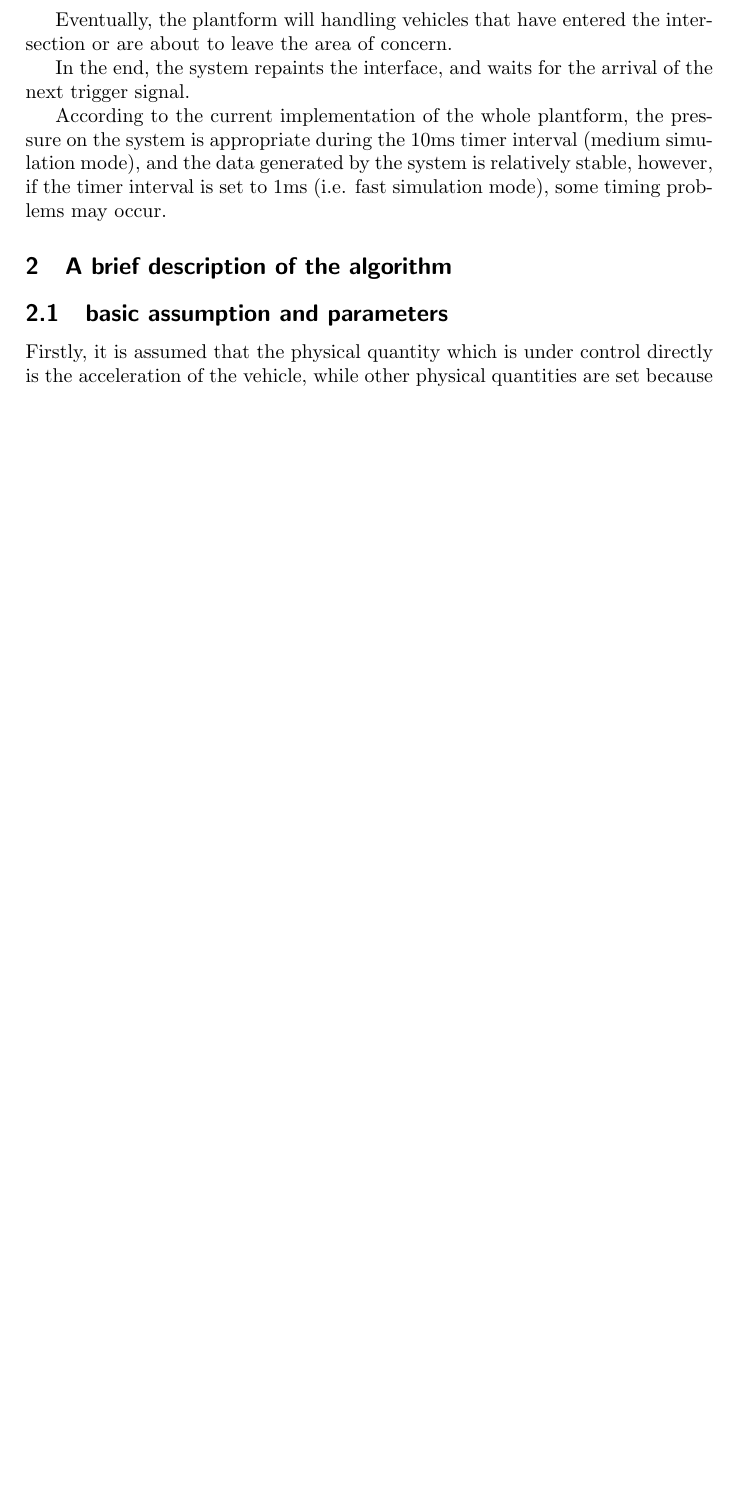
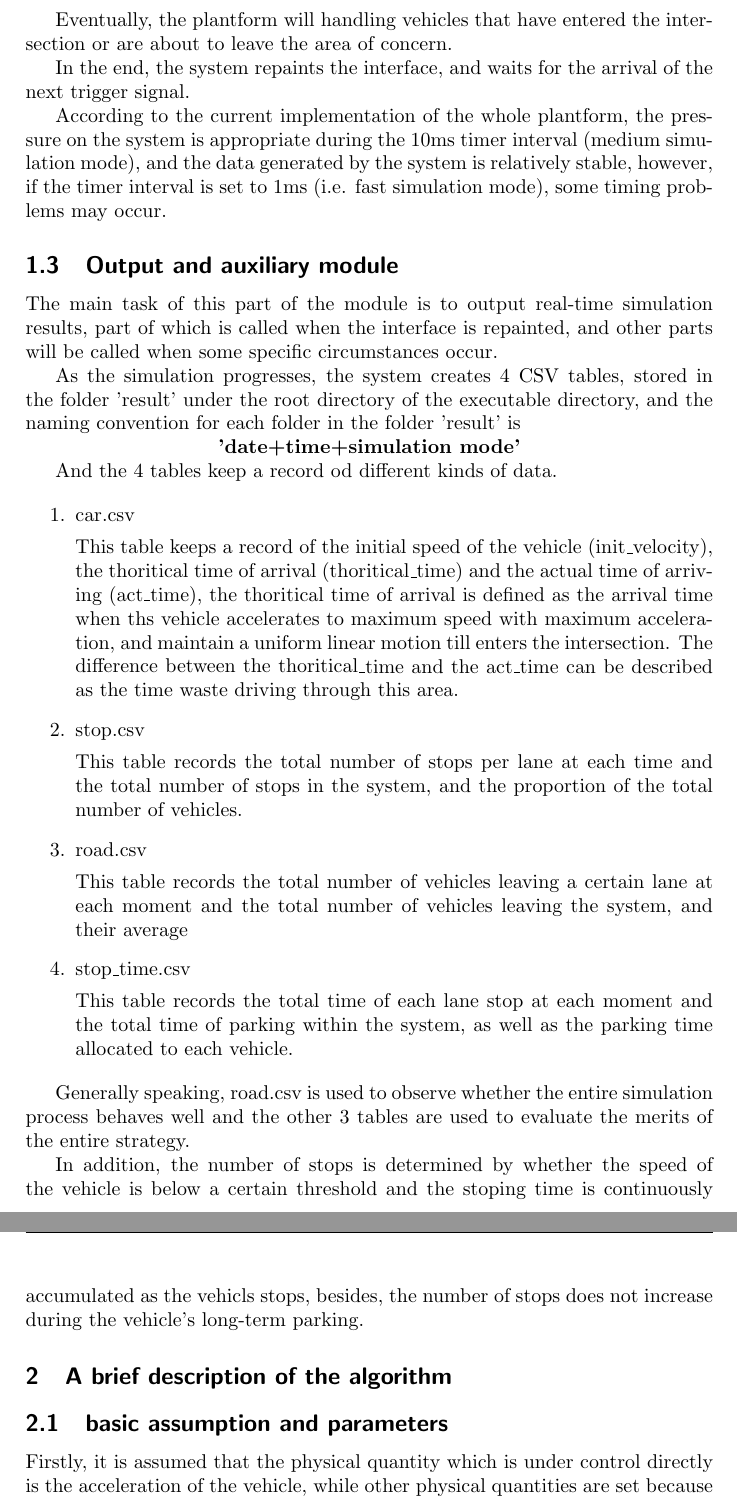
Before and after one commit to ZeroWeight/Traffic, a LaTeX document (pre/p1.tex): part of page 3 of 11 before the commit and two parts of pages 3 and 4 of 12 after it, the two joined at a grey line, cut so that both start at the same text, the shorter picture padded with empty space. The pictures show the PDF file pre/p1.pdf that the author committed with the source.

Commit message:
chpt 1 fin, remains pic'

```diff
--- a/pre/p1.tex
+++ b/pre/p1.tex
@@ -63,6 +63,37 @@ Eventually, the plantform will handling vehicles that have entered the intersect
 In the end, the system repaints the interface, and waits for the arrival of the next trigger signal.
 
 According to the current implementation of the whole plantform, the pressure on the system is appropriate during the 10ms timer interval (medium simulation mode), and the data generated by the system is relatively stable, however, if the timer interval is set to 1ms (i.e. fast simulation mode), some timing problems may occur.
+
+\subsection{Output and auxiliary module}
+The main task of this part of the module is to output real-time simulation results, part of which is called when the interface is repainted, and other parts will be called when some specific circumstances occur.
+
+As the simulation progresses, the system creates 4 CSV tables, stored in the folder 'result' under the root directory of the executable directory, and the naming convention for each folder in the folder 'result' is
+
+\centerline{\textbf{'date+time+simulation mode'}}
+
+And the 4 tables keep a record od different kinds of data.
+
+\begin{enumerate}
+\item car.csv
+
+This table keeps a record of the initial speed of the vehicle (init\_velocity), the thoritical time of arrival (thoritical\_time) and the actual time of arriving (act\_time), the thoritical time of arrival is defined as the arrival time when ths vehicle accelerates to maximum speed with maximum acceleration, and maintain a uniform linear motion till enters the intersection. The difference between the thoritical\_time and the act\_time can be described as the time waste driving through this area.
+
+\item stop.csv
+
+This table records the total number of stops per lane at each time and the total number of stops in the system, and the proportion of the total number of vehicles.
+
+\item road.csv
+
+This table records the total number of vehicles leaving a certain lane at each moment and the total number of vehicles leaving the system, and their average
+
+\item stop\_time.csv
+
+This table records the total time of each lane stop at each moment and the total time of parking within the system, as well as the parking time allocated to each vehicle.
+\end{enumerate}
+
+Generally speaking, road.csv is used to observe whether the entire simulation process behaves well and the other 3 tables are used to evaluate the merits of the entire strategy.
+
+In addition, the number of stops is determined by whether the speed of the vehicle is below a certain threshold and the stoping time is continuously accumulated as the vehicls stops, besides, the number of stops does not increase during the vehicle's long-term parking.
 \section{A brief description of the algorithm}
 \subsection{basic assumption and parameters}
 Firstly, it is assumed that the physical quantity which is under control directly is the acceleration of the vehicle, while other physical quantities are set because of the theorem given by kinematics, such as
```
Also changed, not shown: pre/p1.pdf, 1 other file.
